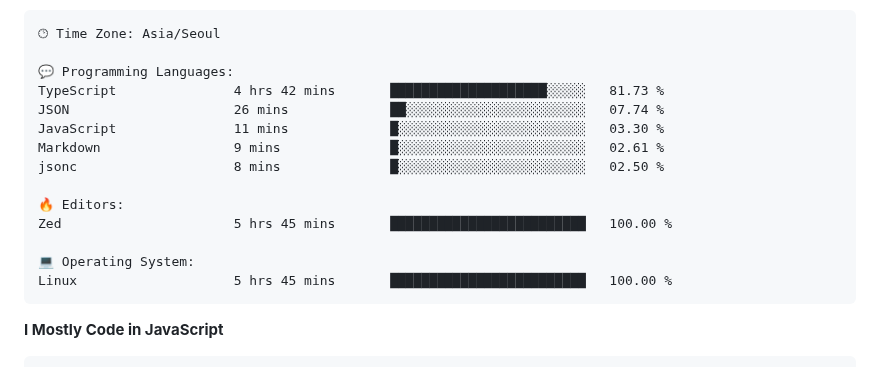
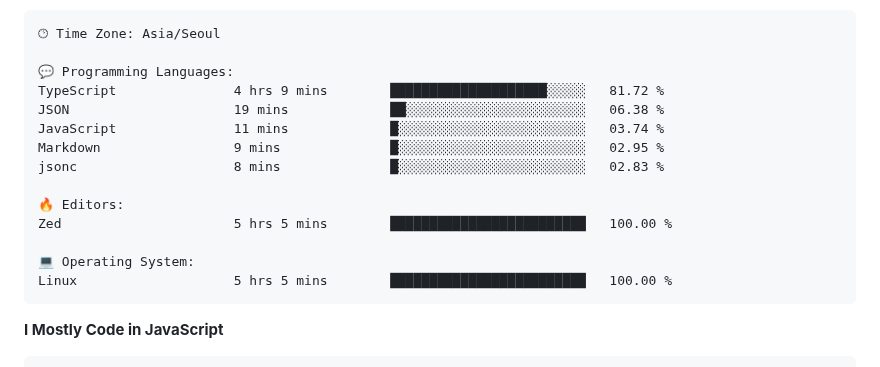
Before and after one commit to project-dy/project-dy, a Markdown page: README.md, the part around one of its changes. Drawn GitHub-style.

Commit message:
Updated with Dev Metrics

````diff
--- a/README.md
+++ b/README.md
@@ -30,17 +30,17 @@ Sunday                   74 commits          ██░░░░░░░░░
 🕑︎ Time Zone: Asia/Seoul
 
 💬 Programming Languages:
-TypeScript               4 hrs 42 mins       ████████████████████░░░░░   81.73 %
-JSON                     26 mins             ██░░░░░░░░░░░░░░░░░░░░░░░   07.74 %
-JavaScript               11 mins             █░░░░░░░░░░░░░░░░░░░░░░░░   03.30 %
-Markdown                 9 mins              █░░░░░░░░░░░░░░░░░░░░░░░░   02.61 %
-jsonc                    8 mins              █░░░░░░░░░░░░░░░░░░░░░░░░   02.50 %
+TypeScript               4 hrs 9 mins        ████████████████████░░░░░   81.72 %
+JSON                     19 mins             ██░░░░░░░░░░░░░░░░░░░░░░░   06.38 %
+JavaScript               11 mins             █░░░░░░░░░░░░░░░░░░░░░░░░   03.74 %
+Markdown                 9 mins              █░░░░░░░░░░░░░░░░░░░░░░░░   02.95 %
+jsonc                    8 mins              █░░░░░░░░░░░░░░░░░░░░░░░░   02.83 %
 
 🔥 Editors:
-Zed                      5 hrs 45 mins       █████████████████████████   100.00 %
+Zed                      5 hrs 5 mins        █████████████████████████   100.00 %
 
 💻 Operating System:
-Linux                    5 hrs 45 mins       █████████████████████████   100.00 %
+Linux                    5 hrs 5 mins        █████████████████████████   100.00 %
 ```
 
 **I Mostly Code in JavaScript**
````
Also changed, not shown: other parts of README.md (+1 -1 lines).
